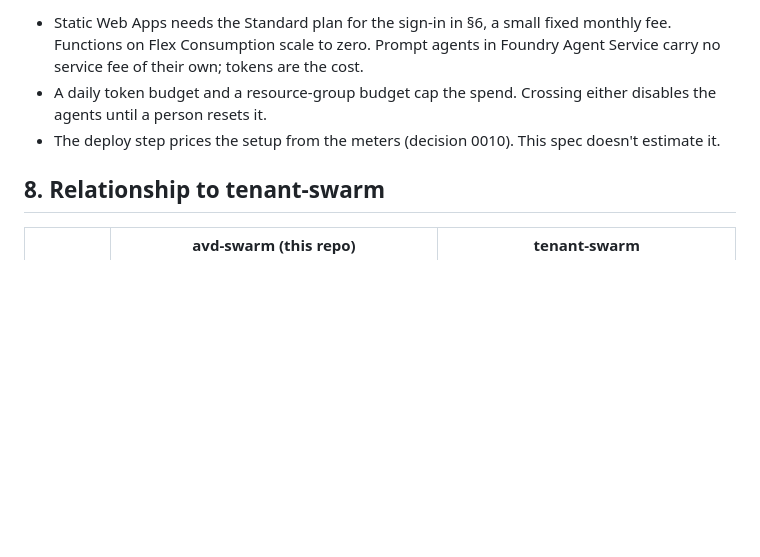
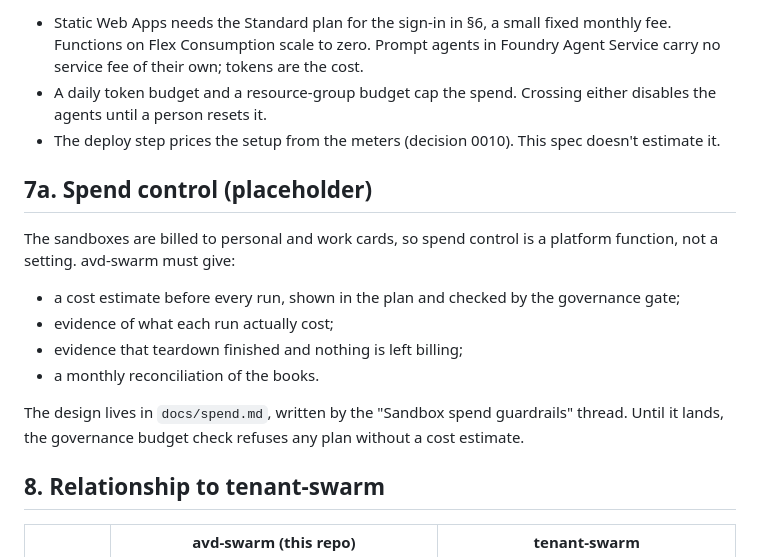
Before and after one commit to avd-ops/avd-swarm, a Markdown page: docs/spec.md, the part around the change. Drawn GitHub-style; blank space fills up the shorter version.

Commit message:
Leave room for spend control (spec 7a) and treat runaway spend as a threat
Co-Authored-By: Claude Opus 5.5 (1M context) <noreply@anthropic.com>
Claude-Session: https://claude.ai/code/session_01DXz56Fd9Xn4SNQ4bygPhFw

```diff
--- a/docs/spec.md
+++ b/docs/spec.md
@@ -147,6 +147,16 @@ The contract has to change in pairs (avd-second-brain's rule): `docs/contracts.m
 - A daily token budget and a resource-group budget cap the spend. Crossing either disables the agents until a person resets it.
 - The deploy step prices the setup from the meters (decision 0010). This spec doesn't estimate it.
 
+## 7a. Spend control (placeholder)
+
+The sandboxes are billed to personal and work cards, so spend control is a platform function, not a setting. avd-swarm must give:
+- a cost estimate before every run, shown in the plan and checked by the governance gate;
+- evidence of what each run actually cost;
+- evidence that teardown finished and nothing is left billing;
+- a monthly reconciliation of the books.
+
+The design lives in `docs/spend.md`, written by the "Sandbox spend guardrails" thread. Until it lands, the governance budget check refuses any plan without a cost estimate.
+
 ## 8. Relationship to tenant-swarm
 
 | | avd-swarm (this repo) | tenant-swarm |
```
Also changed, not shown: docs/governance.md (+2 -1 lines).
